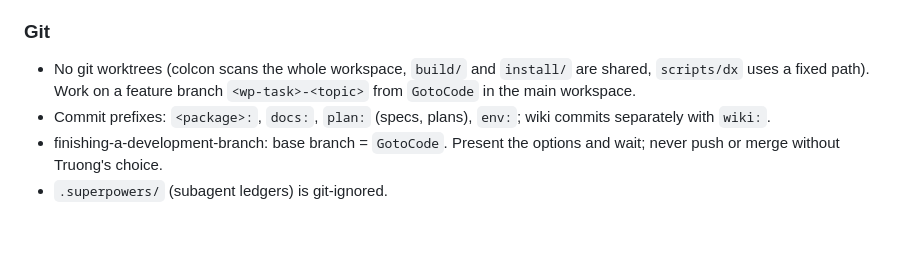
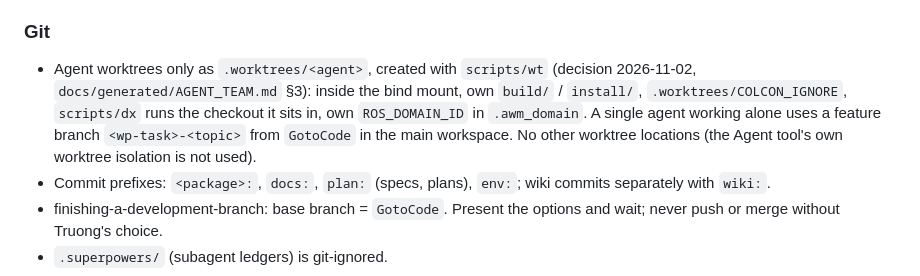
Before and after one commit to TruongHoangAndro/Robot-Welding, a Markdown page: CLAUDE.md, the part around the change. Rendered like a GitHub page; blank space fills up the shorter version.

Commit message:
docs: agent worktrees allowed via scripts/wt; merges only on Truong's choice (decisions 2026-11-02)
Co-Authored-By: Claude Opus 5.5 <noreply@anthropic.com>

```diff
--- a/CLAUDE.md
+++ b/CLAUDE.md
@@ -179,8 +179,10 @@ Superpowers skills are enabled for this project. Project rules above override sk
 - `PLAN.md` stays the master plan (work packages); `PROGRESS.md` links each detailed plan and its status.
 
 ### Git
-- No git worktrees (colcon scans the whole workspace, `build/` and `install/` are shared, `scripts/dx` uses a fixed path).
-  Work on a feature branch `<wp-task>-<topic>` from `GotoCode` in the main workspace.
+- Agent worktrees only as `.worktrees/<agent>`, created with `scripts/wt` (decision 2026-11-02, `docs/generated/AGENT_TEAM.md` §3):
+  inside the bind mount, own `build/` / `install/`, `.worktrees/COLCON_IGNORE`, `scripts/dx` runs the checkout it sits in,
+  own `ROS_DOMAIN_ID` in `.awm_domain`. A single agent working alone uses a feature branch `<wp-task>-<topic>` from
+  `GotoCode` in the main workspace. No other worktree locations (the Agent tool's own worktree isolation is not used).
 - Commit prefixes: `<package>:`, `docs:`, `plan:` (specs, plans), `env:`; wiki commits separately with `wiki:`.
 - finishing-a-development-branch: base branch = `GotoCode`. Present the options and wait; never push or merge without Truong's choice.
 - `.superpowers/` (subagent ledgers) is git-ignored.
```
Also changed, not shown: docs/generated/AGENT_TEAM.md (+3 -2 lines).
